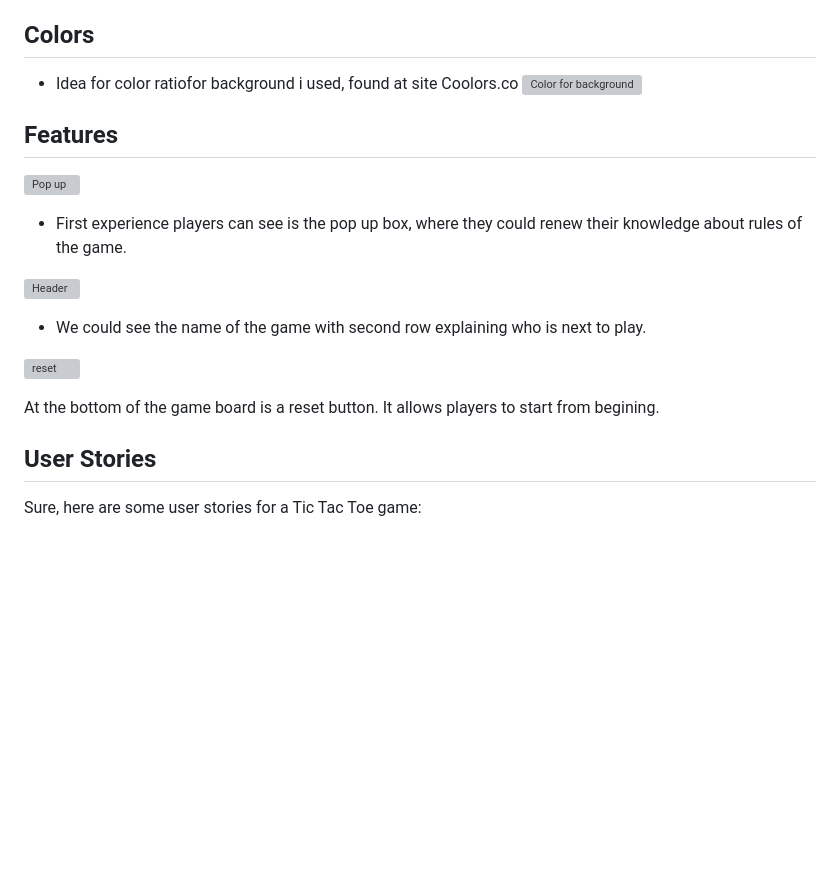
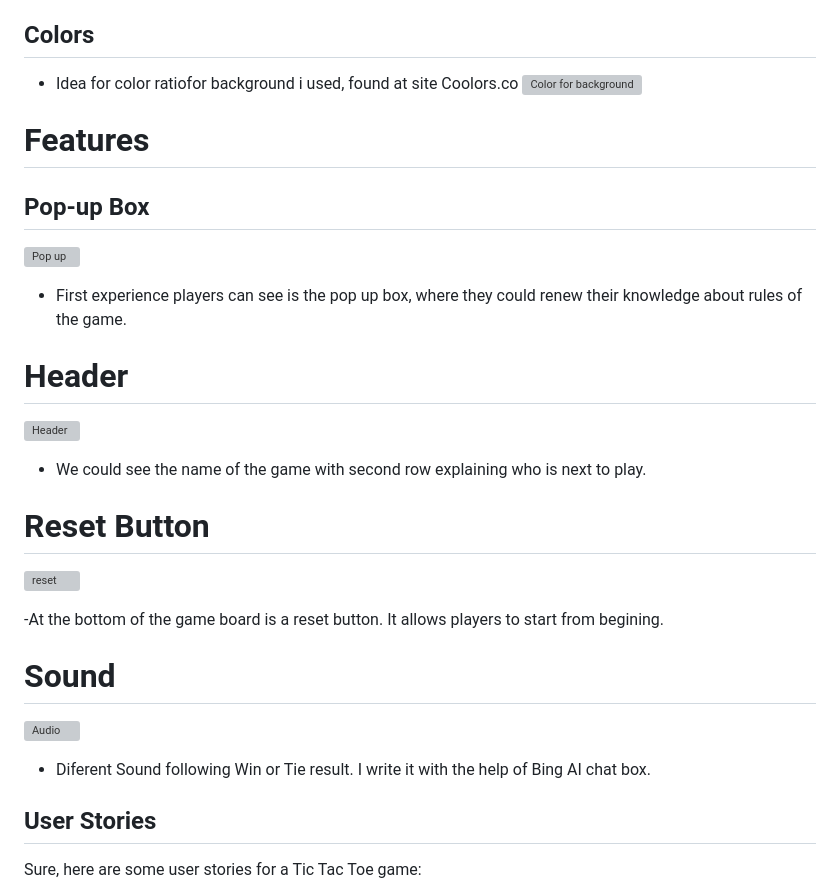
Before and after one commit to rayknezdev/PP2-Tic-Tac-Toe, a Markdown page: README.md, the part around the change. Drawn GitHub-style; blank space fills up the shorter version; grey boxes are pictures that could not be loaded.

```diff
--- a/README.md
+++ b/README.md
@@ -44,23 +44,37 @@ Tic Tac Toe has many variations that make it more challenging and interesting. S
 - Misère Tic Tac Toe: A game where the goal is to avoid forming a row of three marks of your type. The player who does so loses the game.
 
 ## Colors
+
 - Idea for color ratiofor background i used,  found at site Coolors.co ![Color for background](https://github.com/rayknezdev/PP2-Tic-Tac-Toe/assets/135096185/ba781757-8365-4d4f-977a-d8bf266c8cf0)
 
 
-## Features
+ # Features
 
-
+ ## Pop-up Box
  ![Pop up](https://github.com/rayknezdev/PP2-Tic-Tac-Toe/assets/135096185/768ee23d-a3e3-4c0d-a262-198913609afb)
 
 - First experience players can see is the pop up box, where they could renew their knowledge about rules of the game.
+
+ # Header
 
  ![Header](https://github.com/rayknezdev/PP2-Tic-Tac-Toe/assets/135096185/254dafe7-3d0e-4199-b9a2-2a8a7f9d5a2c)
 
 - We could see the name of the game with second row explaining who is next to play.
 
+ # Reset Button
+
 ![reset](https://github.com/rayknezdev/PP2-Tic-Tac-Toe/assets/135096185/3b434869-3f53-4a54-a160-3973f31909e7)
 
-At the bottom of the game board is a reset button. It allows players to start from begining.
+-At the bottom of the game board is a reset button. It allows players to start from begining.
+
+# Sound
+
+![Audio](https://github.com/rayknezdev/PP2-Tic-Tac-Toe/assets/135096185/cb3d5c6f-47e0-466e-8953-e54fdad2b9e4)
+
+- Diferent Sound following Win or Tie result. I write it with the help of Bing AI chat box.
+
+
+
 
 ## User Stories
 Sure, here are some user stories for a Tic Tac Toe game:
```
